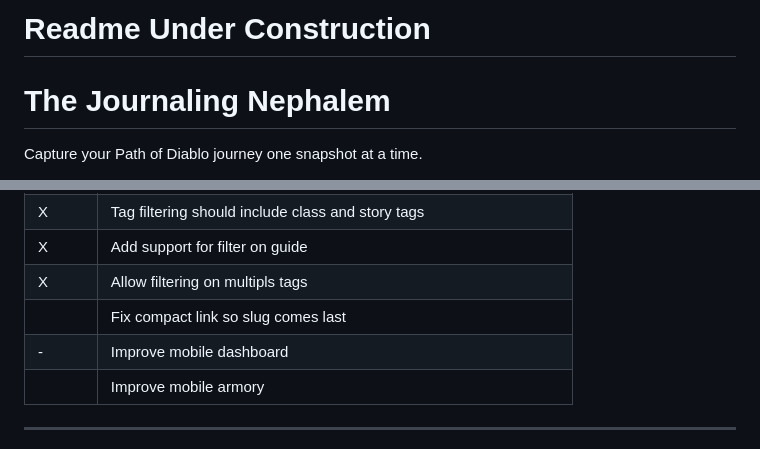
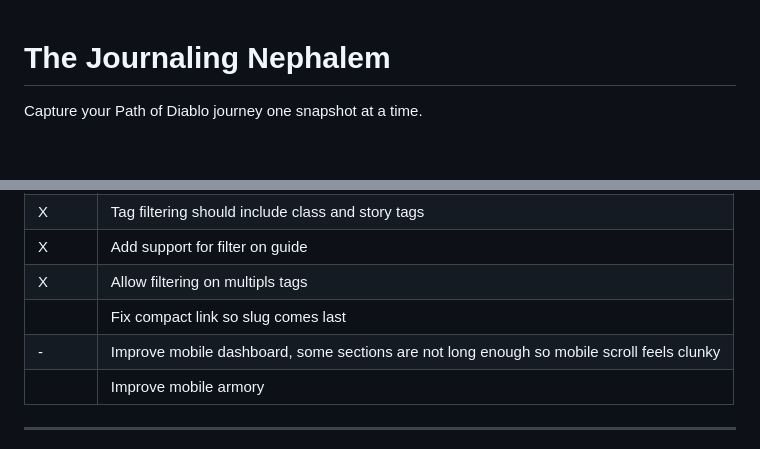
Before and after one commit to qordwasalreadytaken/My-PoD-Characters, a Markdown page: readme.md, 2 parts joined by grey strips. Drawn GitHub-style; blank space fills up the shorter version.

```diff
--- a/readme.md
+++ b/readme.md
@@ -1,5 +1,3 @@
-# Readme Under Construction
-
 # The Journaling Nephalem
 
 Capture your Path of Diablo journey one snapshot at a time.
@@ -188,7 +186,7 @@ Shortlist of to-do's
 | X | Add support for filter on guide |
 | X | Allow filtering on multipls tags |
 |   | Fix compact link so slug comes last |
-| - | Improve mobile dashboard |
+| - | Improve mobile dashboard, some sections are not long enough so mobile scroll feels clunky |
 |   | Improve mobile armory |
 
 
```
